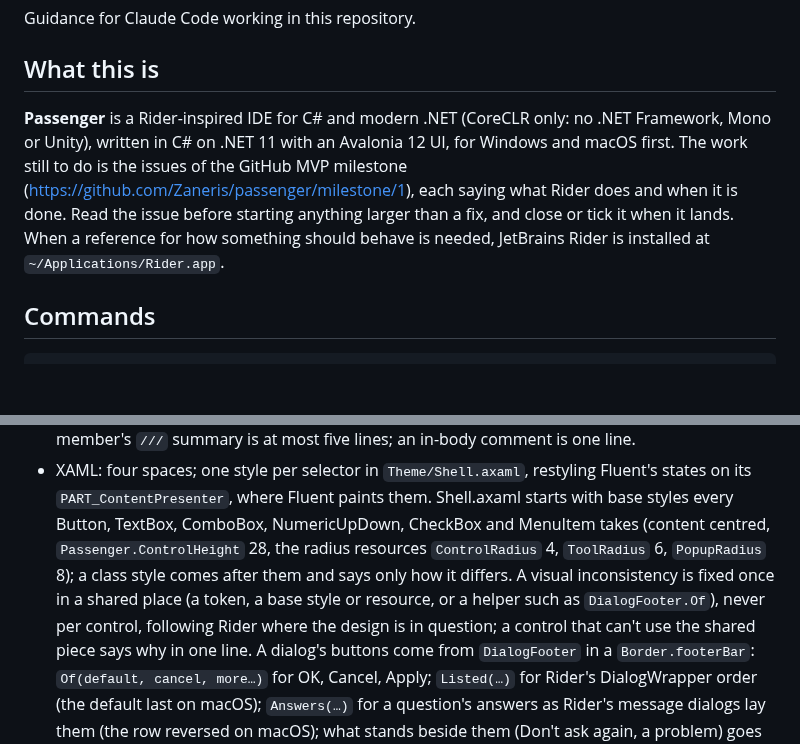
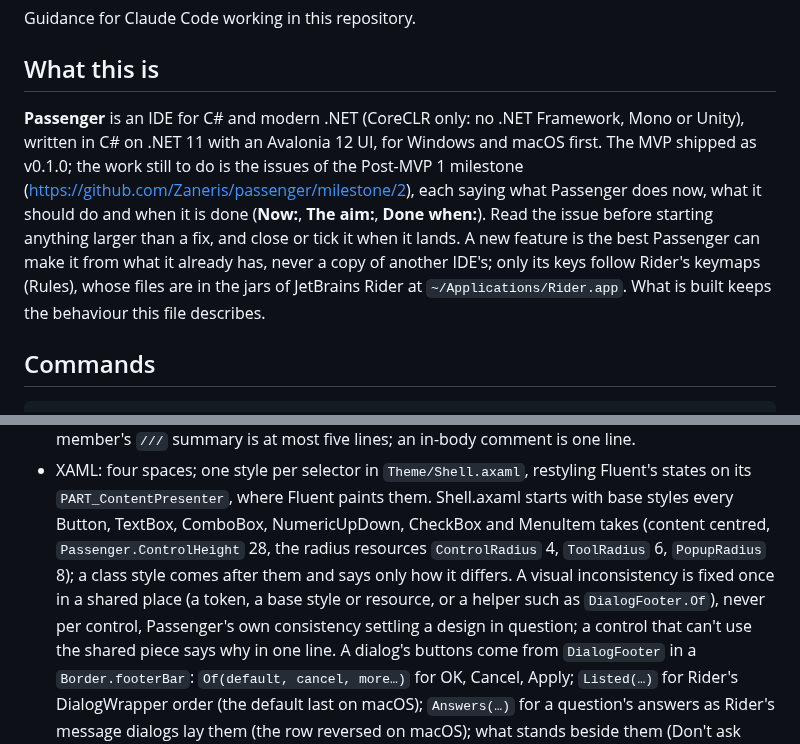
Before and after one commit to ChaseDRedmon/passenger, a Markdown page: CLAUDE.md, 2 parts joined by grey strips. Rendered like a GitHub page; blank space fills up the shorter version.

Commit message:
CLAUDE.md: new work is the best Passenger can make it, never a copy of another IDE's, with Rider's keymaps the one thing still followed; the work to do is the Post-MVP 1 milestone, its issues written as Now, The aim and Done when, and Passenger's own consistency settles a design in question
Co-Authored-By: Claude Opus 5.5 (1M context) <noreply@anthropic.com>

```diff
--- a/CLAUDE.md
+++ b/CLAUDE.md
@@ -4,11 +4,13 @@ Guidance for Claude Code working in this repository.
 
 ## What this is
 
-**Passenger** is a Rider-inspired IDE for C# and modern .NET (CoreCLR only: no .NET Framework, Mono or Unity),
-written in C# on .NET 11 with an Avalonia 12 UI, for Windows and macOS first. The work still to do is the issues of
-the GitHub MVP milestone (https://github.com/Zaneris/passenger/milestone/1), each saying what Rider does and when it
-is done. Read the issue before starting anything larger than a fix, and close or tick it when it lands. When a reference for how something should behave is needed, JetBrains
-Rider is installed at `~/Applications/Rider.app`.
+**Passenger** is an IDE for C# and modern .NET (CoreCLR only: no .NET Framework, Mono or Unity), written in C# on
+.NET 11 with an Avalonia 12 UI, for Windows and macOS first. The MVP shipped as v0.1.0; the work still to do is the
+issues of the Post-MVP 1 milestone (https://github.com/Zaneris/passenger/milestone/2), each saying what Passenger does
+now, what it should do and when it is done (**Now:**, **The aim:**, **Done when:**). Read the issue before starting
+anything larger than a fix, and close or tick it when it lands. A new feature is the best Passenger can make it from what
+it already has, never a copy of another IDE's; only its keys follow Rider's keymaps (Rules), whose files are in the jars
+of JetBrains Rider at `~/Applications/Rider.app`. What is built keeps the behaviour this file describes.
 
 ## Commands
 
@@ -1106,7 +1108,7 @@ folder) in the run's template home while a dialog is open; the watch sees it.
   ComboBox, NumericUpDown, CheckBox and MenuItem takes (content centred, `Passenger.ControlHeight` 28, the radius
   resources `ControlRadius` 4, `ToolRadius` 6, `PopupRadius` 8); a class style comes after them and says only how it
   differs. A visual inconsistency is fixed once in a shared place (a token, a base style or resource, or a helper such
-  as `DialogFooter.Of`), never per control, following Rider where the design is in question; a control that can't use
+  as `DialogFooter.Of`), never per control, Passenger's own consistency settling a design in question; a control that can't use
   the shared piece says why in one line. A dialog's buttons come from `DialogFooter` in a `Border.footerBar`:
   `Of(default, cancel, more…)` for OK, Cancel, Apply; `Listed(…)` for Rider's DialogWrapper order (the default last on
   macOS); `Answers(…)` for a question's answers as Rider's message dialogs lay them (the row reversed on macOS); what
```
